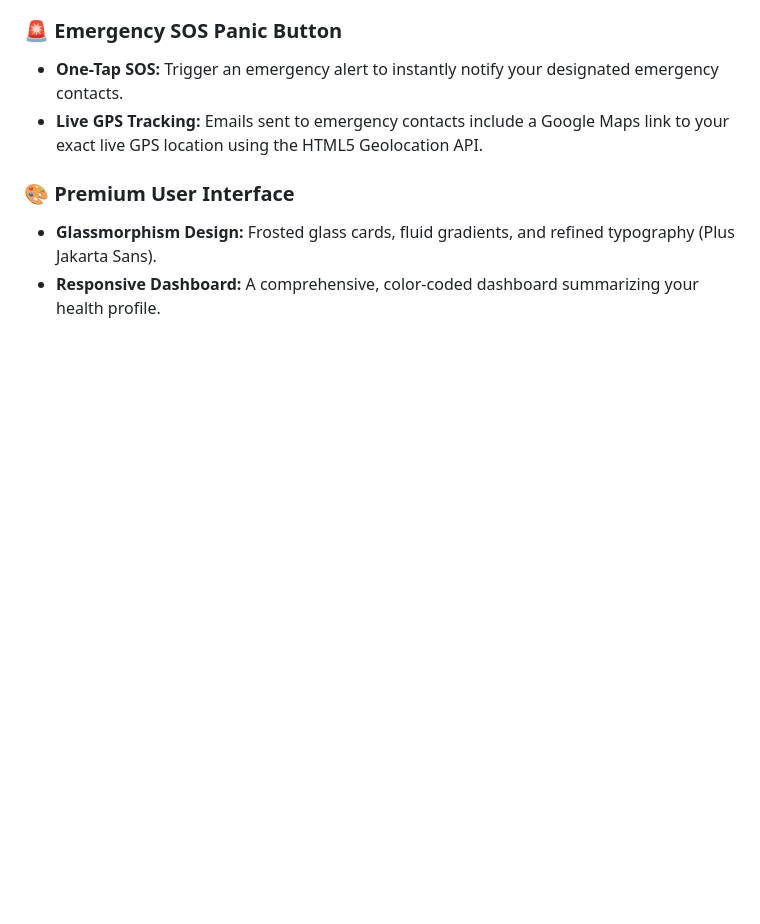
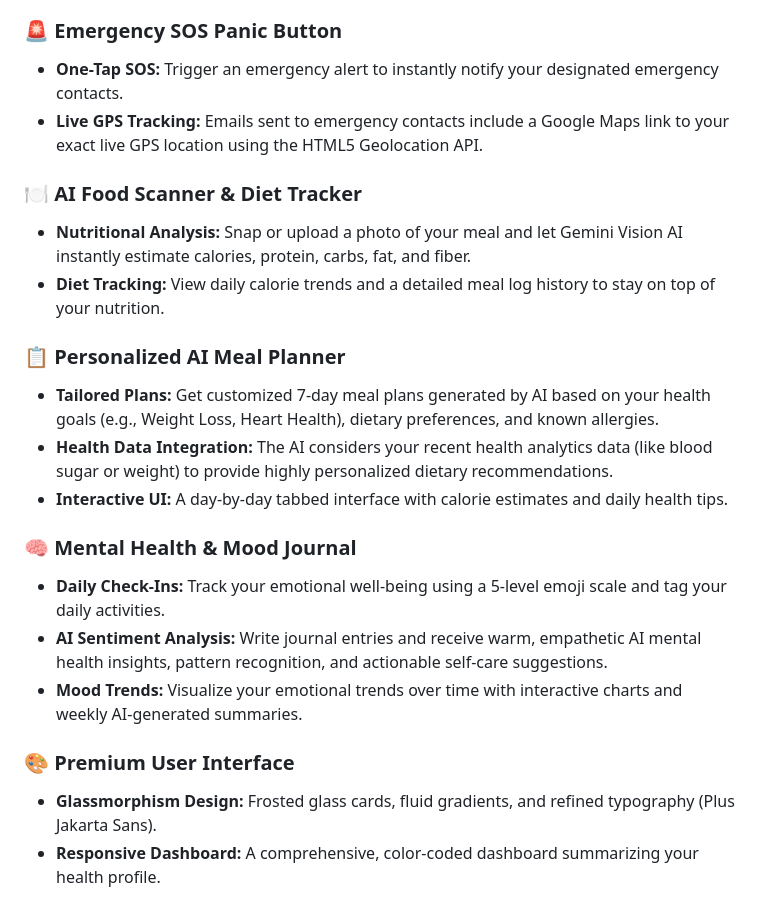
Before and after one commit to veereshawaralli/PranaAI, a Markdown page: README.md, the part around the change. Rendered like a GitHub page; blank space fills up the shorter version.

Commit message:
docs: Update README with AI Food Scanner, Meal Planner, and Mood Journal features

```diff
--- a/README.md
+++ b/README.md
@@ -60,6 +60,20 @@
 ### 🚨 Emergency SOS Panic Button
 - **One-Tap SOS:** Trigger an emergency alert to instantly notify your designated emergency contacts.
 - **Live GPS Tracking:** Emails sent to emergency contacts include a Google Maps link to your exact live GPS location using the HTML5 Geolocation API.
+
+### 🍽️ AI Food Scanner & Diet Tracker
+- **Nutritional Analysis:** Snap or upload a photo of your meal and let Gemini Vision AI instantly estimate calories, protein, carbs, fat, and fiber.
+- **Diet Tracking:** View daily calorie trends and a detailed meal log history to stay on top of your nutrition.
+
+### 📋 Personalized AI Meal Planner
+- **Tailored Plans:** Get customized 7-day meal plans generated by AI based on your health goals (e.g., Weight Loss, Heart Health), dietary preferences, and known allergies.
+- **Health Data Integration:** The AI considers your recent health analytics data (like blood sugar or weight) to provide highly personalized dietary recommendations.
+- **Interactive UI:** A day-by-day tabbed interface with calorie estimates and daily health tips.
+
+### 🧠 Mental Health & Mood Journal
+- **Daily Check-Ins:** Track your emotional well-being using a 5-level emoji scale and tag your daily activities.
+- **AI Sentiment Analysis:** Write journal entries and receive warm, empathetic AI mental health insights, pattern recognition, and actionable self-care suggestions.
+- **Mood Trends:** Visualize your emotional trends over time with interactive charts and weekly AI-generated summaries.
 
 ### 🎨 Premium User Interface
 - **Glassmorphism Design:** Frosted glass cards, fluid gradients, and refined typography (Plus Jakarta Sans).
```
